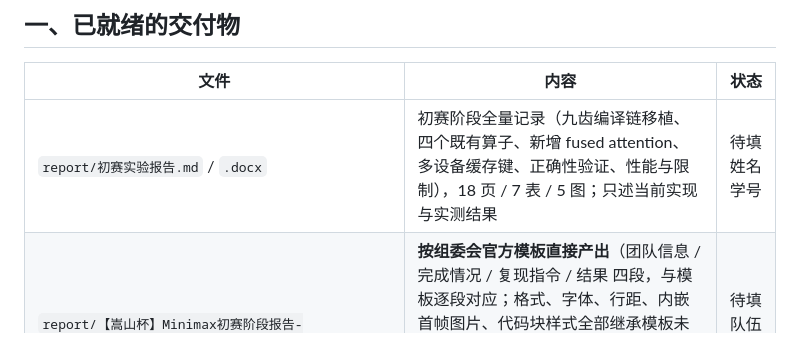
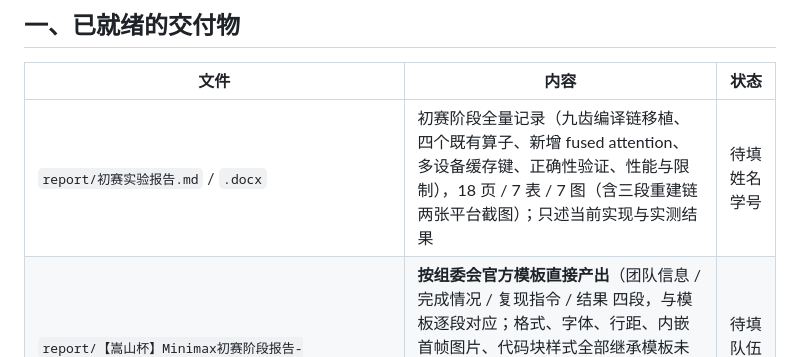
Before and after one commit to Wang-Yi-Dao/minimax-h3-fl2va-infini-ninetoothed, a Markdown page: docs/提交清单.md, the part around the change. Drawn GitHub-style.

```diff
--- a/docs/提交清单.md
+++ b/docs/提交清单.md
@@ -7,7 +7,7 @@
 
 | 文件 | 内容 | 状态 |
 | --- | --- | --- |
-| `report/初赛实验报告.md` / `.docx` | 初赛阶段全量记录（九齿编译链移植、四个既有算子、新增 fused attention、多设备缓存键、正确性验证、性能与限制），18 页 / 7 表 / 5 图；只述当前实现与实测结果 | 待填姓名学号 |
+| `report/初赛实验报告.md` / `.docx` | 初赛阶段全量记录（九齿编译链移植、四个既有算子、新增 fused attention、多设备缓存键、正确性验证、性能与限制），18 页 / 7 表 / 7 图（含三段重建链两张平台截图）；只述当前实现与实测结果 | 待填姓名学号 |
 | `report/【嵩山杯】Minimax初赛阶段报告-xdzs2026_b0359.docx` | **按组委会官方模板直接产出**（团队信息 / 完成情况 / 复现指令 / 结果 四段，与模板逐段对应；格式、字体、行距、内嵌首帧图片、代码块样式全部继承模板未改），4 页 / 1 张内嵌图片 / 2 个代码块；生成脚本 `stage/build_prelim_tpl.py`（读模板 → 只替换文字） | 待填队伍名与成员 |
 | `report/决赛实验报告.md` / `.docx` | 决赛报告（技术方案 + 四项指标 + 合规），8 张表 | 待填姓名学号 |
 | `report/minimax_h3_eng_pkg_xdzs2026_b0359.zip` | 可解包可重建工程包：src/（shim 源码、kb7 补丁、HYGON FA 后端、InfiniCore 整套补丁）jobs/（setup、出片、A/B、SSIM、提交器、repro_xmake_step.sh / repro_build.sh / repro_run.sh 三步重建链）build/（from_scratch.sh / reproduce.sh / xmake_build.sh / patch_py.py / gen_dispatch.py / README）src/（InfiniCore 快照 3.76 MB、overlay 19.6 KB、部署 kernel 集 2.46 MB、SHA256SUMS）results/（compare 原始输出、2 步 A/B 表、两次干净重建记录、三段重建链日志 chain_20261110_xmake/build/run.txt）README.md | ✅ 39 文件 / 6.24 MB（含三份可重建输入） |
```
Also changed, not shown: docs/初赛实验报告.md (+4 -0 lines), docs/课程报告.md (+4 -0 lines), figures/compare_chain_jobs.png (added), figures/compare_chain_log.png (added), 1 other file.
